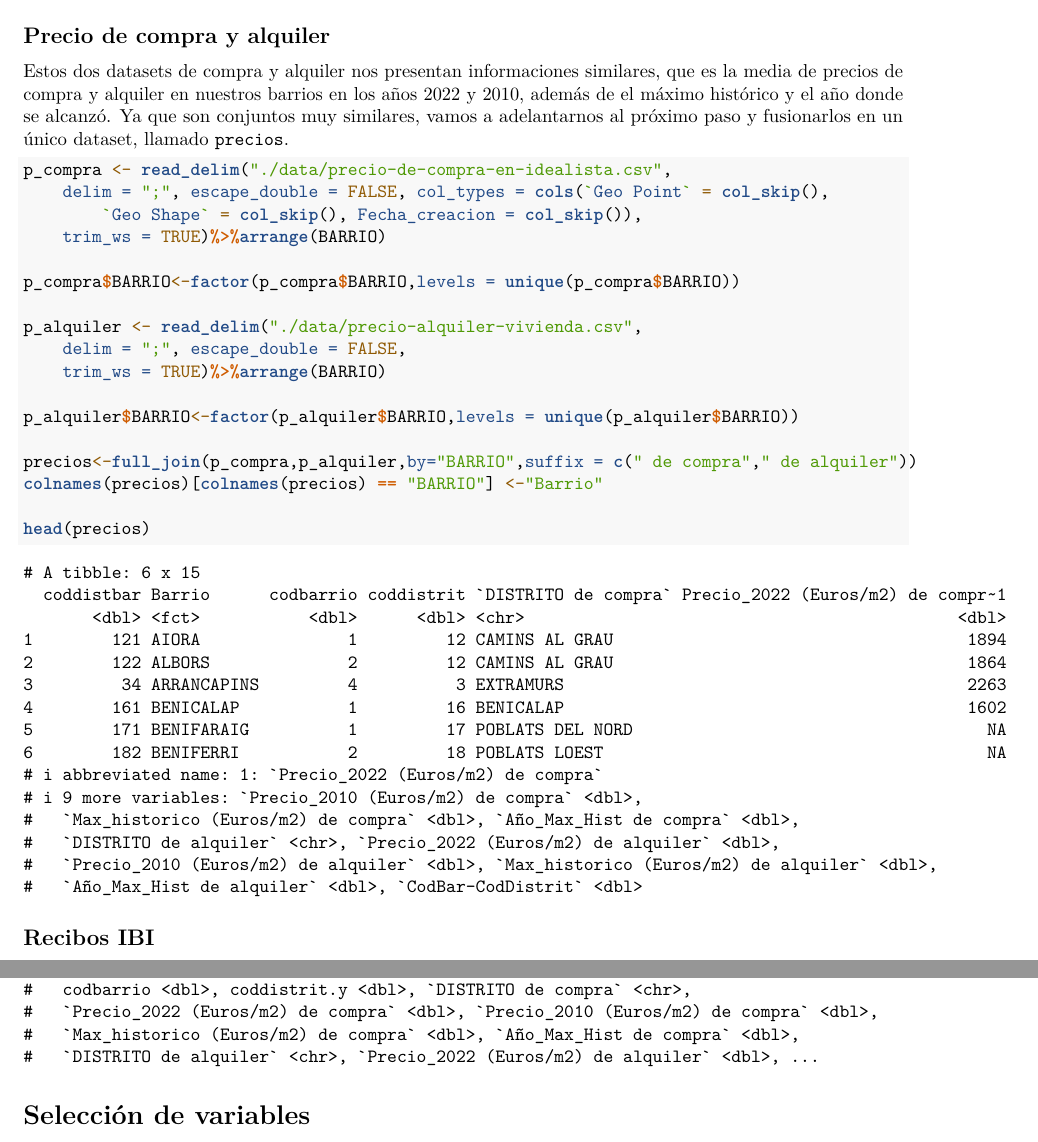
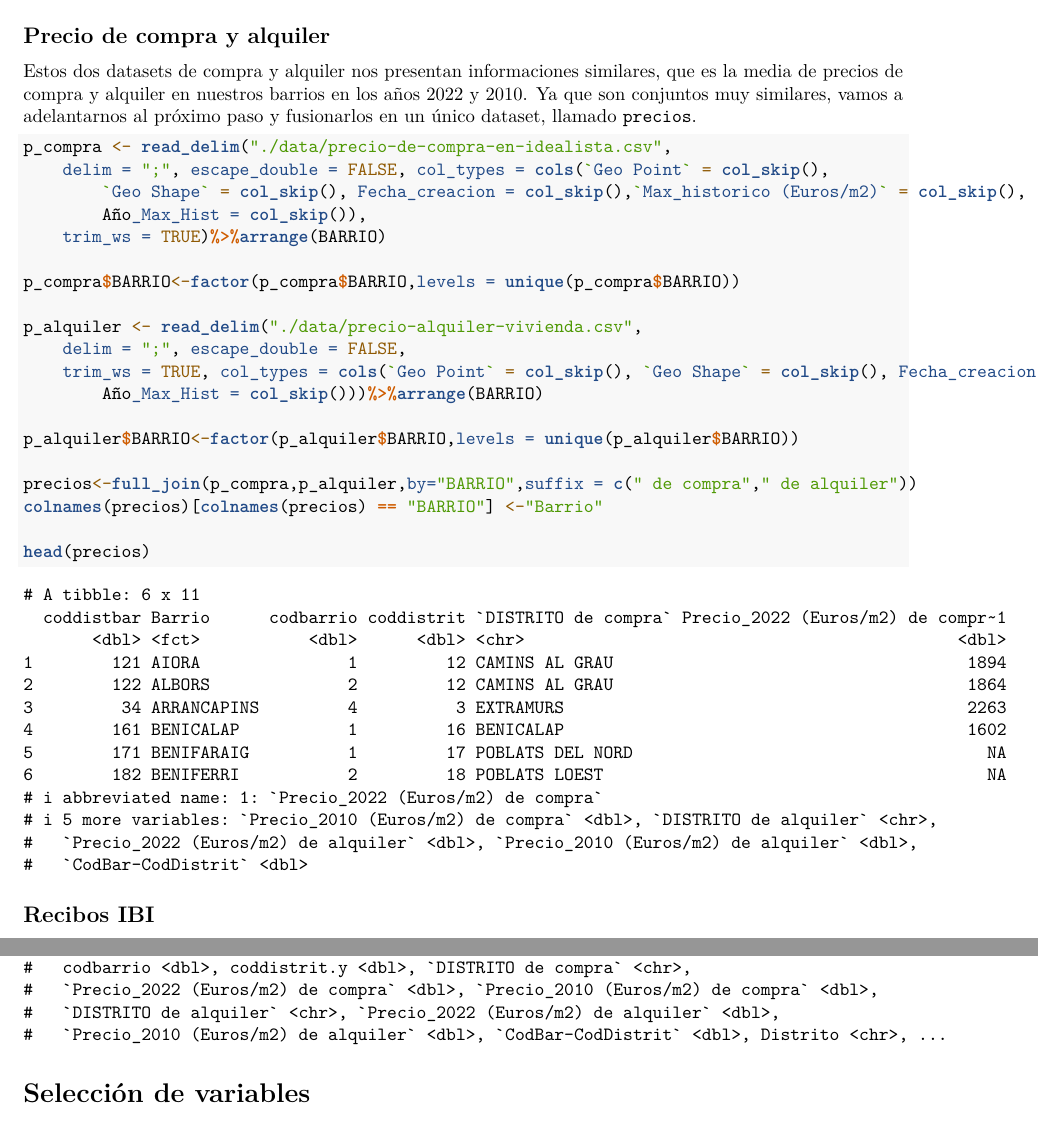
Before and after one commit to PedrooJ/ProyectoAED2023, an R Markdown document (ProyectoAED2023/ProyectoAED2023.Rmd): two parts of pages 4 and 7 of 7, joined at a grey line, cut so that both start at the same text. Rendered offline with R 4.5, knitr and Pandoc, then LaTeX, with nearby package versions; drawn as R Markdown's standard PDF in place of the format the file asks for; some code elsewhere in the file could not run offline.

Commit message:
Quitar variables de años en precios y las variables Num. en el dataset IBI

````diff
--- a/ProyectoAED2023/ProyectoAED2023.Rmd
+++ b/ProyectoAED2023/ProyectoAED2023.Rmd
@@ -302,19 +302,21 @@ head(barrios)
 ```
 
 ## Precio de compra y alquiler
-Estos dos datasets de [compra](https://valencia.opendatasoft.com/explore/dataset/precio-de-compra-en-idealista/table/) y [alquiler](https://valencia.opendatasoft.com/explore/dataset/precio-alquiler-vivienda/table/) nos presentan informaciones similares, que es la media de precios de compra y alquiler en nuestros barrios en los años 2022 y 2010, además de el máximo histórico y el año donde se alcanzó. Ya que son conjuntos muy similares, vamos a adelantarnos al próximo paso y fusionarlos en un único dataset, llamado `precios`.
+Estos dos datasets de [compra](https://valencia.opendatasoft.com/explore/dataset/precio-de-compra-en-idealista/table/) y [alquiler](https://valencia.opendatasoft.com/explore/dataset/precio-alquiler-vivienda/table/) nos presentan informaciones similares, que es la media de precios de compra y alquiler en nuestros barrios en los años 2022 y 2010. Ya que son conjuntos muy similares, vamos a adelantarnos al próximo paso y fusionarlos en un único dataset, llamado `precios`.
 
 ```{r}
 p_compra <- read_delim("./data/precio-de-compra-en-idealista.csv",
     delim = ";", escape_double = FALSE, col_types = cols(`Geo Point` = col_skip(),
-        `Geo Shape` = col_skip(), Fecha_creacion = col_skip()),
+        `Geo Shape` = col_skip(), Fecha_creacion = col_skip(),`Max_historico (Euros/m2)` = col_skip(),
+        Año_Max_Hist = col_skip()),
     trim_ws = TRUE)%>%arrange(BARRIO)
 
 p_compra$BARRIO<-factor(p_compra$BARRIO,levels = unique(p_compra$BARRIO))
 
 p_alquiler <- read_delim("./data/precio-alquiler-vivienda.csv",
     delim = ";", escape_double = FALSE,
-    trim_ws = TRUE)%>%arrange(BARRIO)
+    trim_ws = TRUE, col_types = cols(`Geo Point` = col_skip(), `Geo Shape` = col_skip(), Fecha_creacion = col_skip(),`Max_historico (Euros/m2)` = col_skip(),
+        Año_Max_Hist = col_skip()))%>%arrange(BARRIO)
 
 p_alquiler$BARRIO<-factor(p_alquiler$BARRIO,levels = unique(p_alquiler$BARRIO))
 
````
Also changed, not shown: ProyectoAED2023/ProyectoAED2023.Rmd (7 more changed lines).
